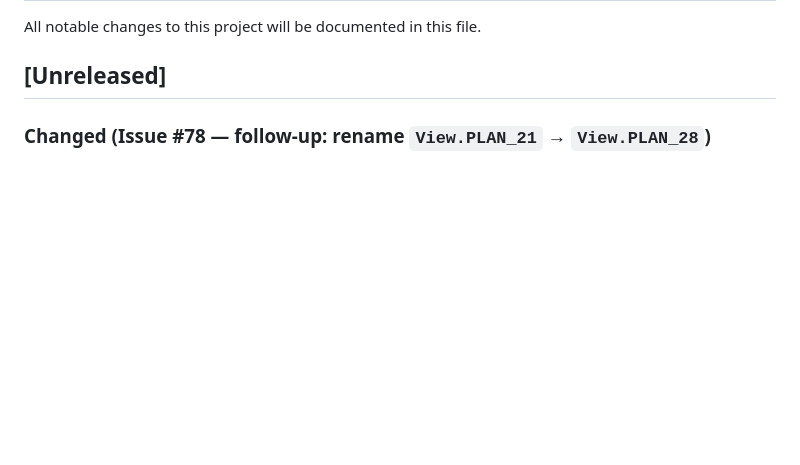
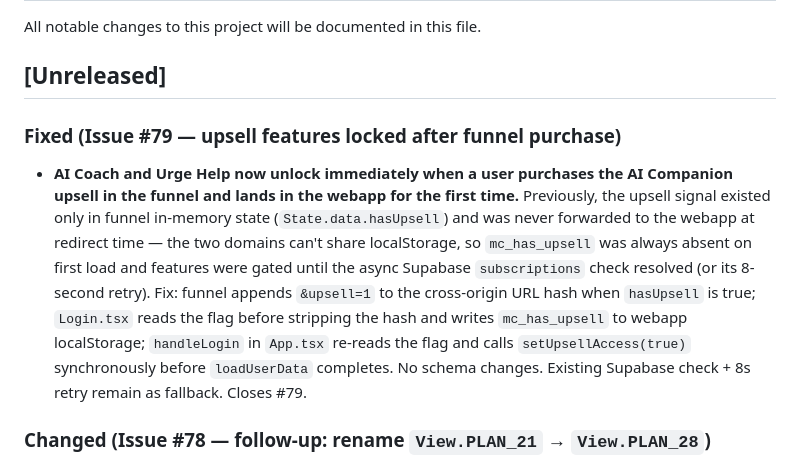
Before and after one commit to johnbukhin/ai-dopamine-cursor, a Markdown page: CHANGELOG.md, the part around the change. Rendered like a GitHub page; blank space fills up the shorter version.

Commit message:
docs: CHANGELOG entry for Issue #79 (upsell unlock fix)

```diff
--- a/CHANGELOG.md
+++ b/CHANGELOG.md
@@ -3,6 +3,9 @@
 All notable changes to this project will be documented in this file.
 
 ## [Unreleased]
+
+### Fixed (Issue #79 — upsell features locked after funnel purchase)
+- **AI Coach and Urge Help now unlock immediately when a user purchases the AI Companion upsell in the funnel and lands in the webapp for the first time.** Previously, the upsell signal existed only in funnel in-memory state (`State.data.hasUpsell`) and was never forwarded to the webapp at redirect time — the two domains can't share localStorage, so `mc_has_upsell` was always absent on first load and features were gated until the async Supabase `subscriptions` check resolved (or its 8-second retry). Fix: funnel appends `&upsell=1` to the cross-origin URL hash when `hasUpsell` is true; `Login.tsx` reads the flag before stripping the hash and writes `mc_has_upsell` to webapp localStorage; `handleLogin` in `App.tsx` re-reads the flag and calls `setUpsellAccess(true)` synchronously before `loadUserData` completes. No schema changes. Existing Supabase check + 8s retry remain as fallback. Closes #79.
 
 ### Changed (Issue #78 — follow-up: rename `View.PLAN_21` → `View.PLAN_28`)
 - **Internal `View` enum member renamed to match the actual 28-day plan length** (`webapp/types.ts` + `webapp/App.tsx` + `webapp/components/Sidebar.tsx`). Legacy name from when the plan was 21 days — easy to misread for new contributors auditing the codebase against the canonical product surface spec (issue #78). Pure rename, no behavior change: `View` is in-memory React state only — not persisted anywhere (no localStorage, no URL routing, no Supabase column, no Stripe metadata), so zero migration concerns and no risk to users with the app open during deploy (their stale bundle keeps running with the old in-memory symbol, fresh bundle on next reload picks up the new one). 6 occurrences across 3 files updated; `tsc --noEmit` clean; grep for raw `'PLAN_21'` string anywhere in repo returns 0 matches post-rename. Refs #78.
```
